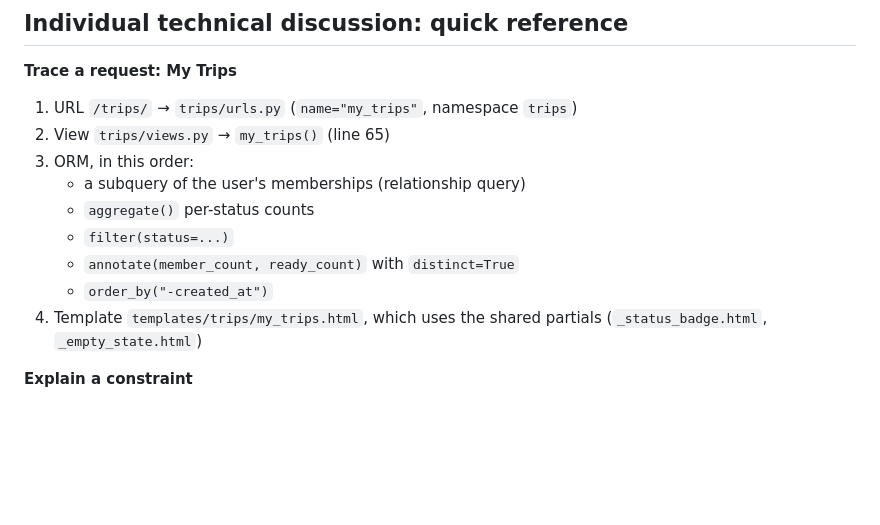
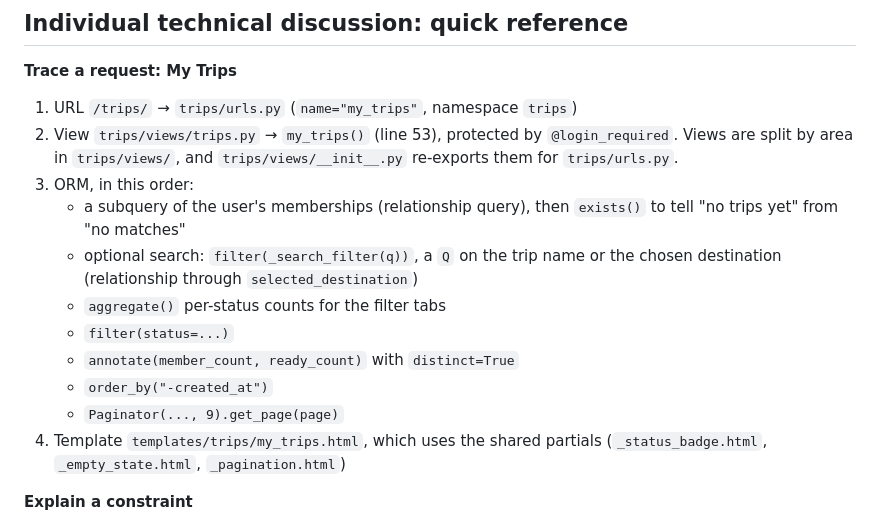
Before and after one commit to AmmarMoha1/Ammar-Capstone-Project, a Markdown page: docs/demo.md, the part around the change. Drawn GitHub-style; blank space fills up the shorter version.

Commit message:
Point the My Trips request trace at trips/views/trips.py
The views were split into a package; update the file, line number and the
ORM steps (search, exists, pagination) in the technical discussion notes.

```diff
--- a/docs/demo.md
+++ b/docs/demo.md
@@ -90,14 +90,16 @@ Show `docs/erd.md`.
 
 **Trace a request: My Trips**
 1. URL `/trips/` → `trips/urls.py` (`name="my_trips"`, namespace `trips`)
-2. View `trips/views.py` → `my_trips()` (line 65)
+2. View `trips/views/trips.py` → `my_trips()` (line 53), protected by `@login_required`. Views are split by area in `trips/views/`, and `trips/views/__init__.py` re-exports them for `trips/urls.py`.
 3. ORM, in this order:
-   - a subquery of the user's memberships (relationship query)
-   - `aggregate()` per-status counts
+   - a subquery of the user's memberships (relationship query), then `exists()` to tell "no trips yet" from "no matches"
+   - optional search: `filter(_search_filter(q))`, a `Q` on the trip name or the chosen destination (relationship through `selected_destination`)
+   - `aggregate()` per-status counts for the filter tabs
    - `filter(status=...)`
    - `annotate(member_count, ready_count)` with `distinct=True`
    - `order_by("-created_at")`
-4. Template `templates/trips/my_trips.html`, which uses the shared partials (`_status_badge.html`, `_empty_state.html`)
+   - `Paginator(..., 9).get_page(page)`
+4. Template `templates/trips/my_trips.html`, which uses the shared partials (`_status_badge.html`, `_empty_state.html`, `_pagination.html`)
 
 **Explain a constraint**
 - `trip_status_matches_selected_destination` in `trips/models.py` (line 91): PLANNING → no destination, DECIDED → destination required, CANCELLED → either. Finalizing sets both together in `finalize_trip()` (`trips/services/trip_actions.py`, line 110).
```
